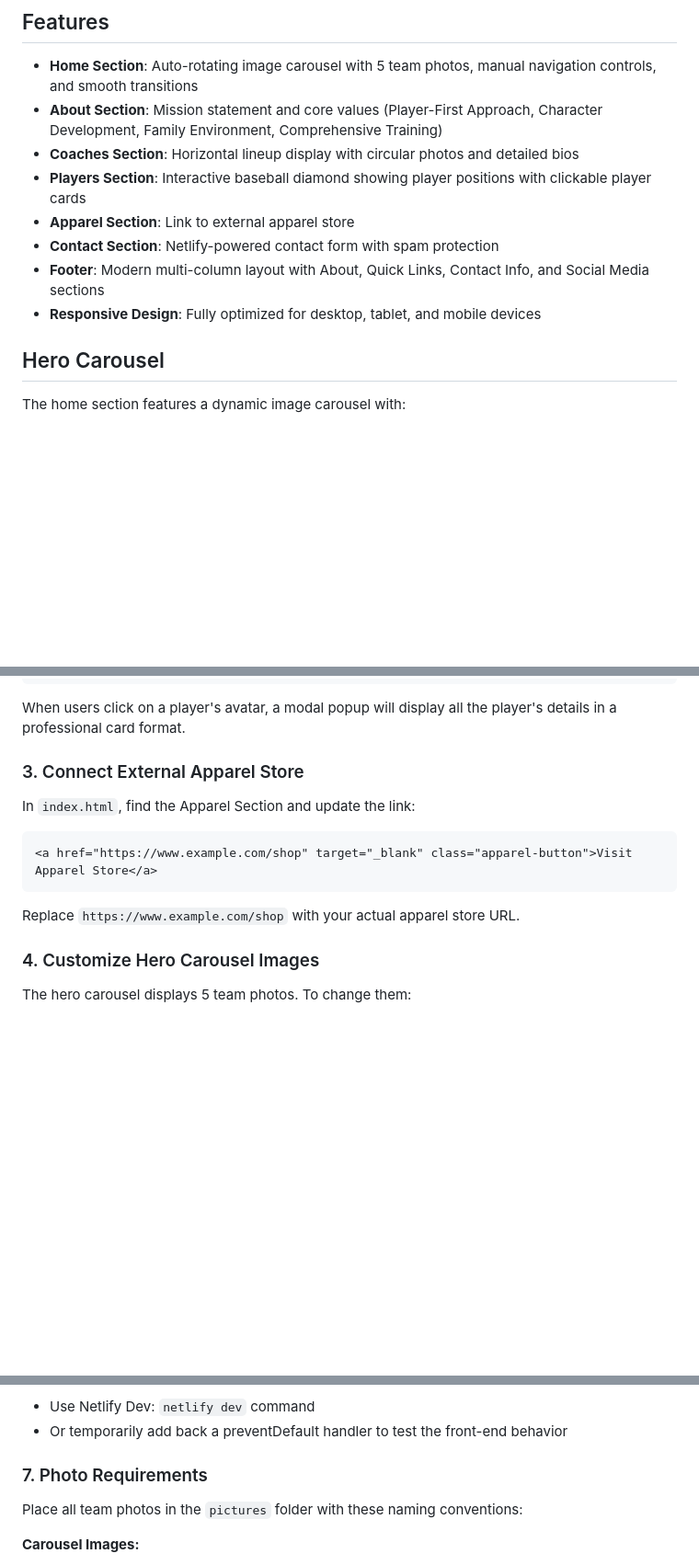
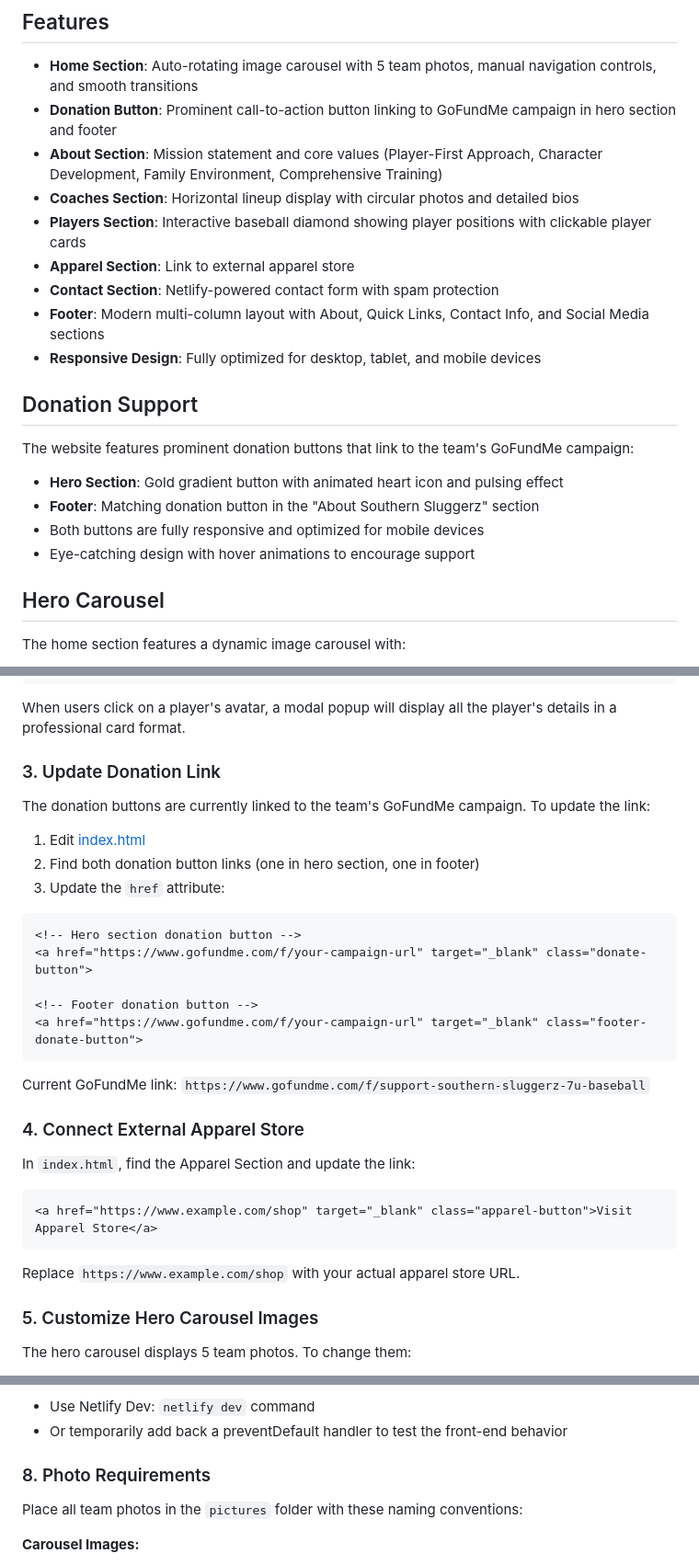
Before and after one commit to Root-Foundry/SouthernSluggerz, a Markdown page: README.md, 3 parts joined by grey strips. Shown at 92% size. GitHub-like rendering; blank space fills up the shorter version.

Commit message:
Update README with donation button documentation and usage instructions

````diff
--- a/README.md
+++ b/README.md
@@ -18,6 +18,7 @@ Your site will be live at a Netlify URL (e.g., `your-site-name.netlify.app`). Yo
 ## Features
 
 - **Home Section**: Auto-rotating image carousel with 5 team photos, manual navigation controls, and smooth transitions
+- **Donation Button**: Prominent call-to-action button linking to GoFundMe campaign in hero section and footer
 - **About Section**: Mission statement and core values (Player-First Approach, Character Development, Family Environment, Comprehensive Training)
 - **Coaches Section**: Horizontal lineup display with circular photos and detailed bios
 - **Players Section**: Interactive baseball diamond showing player positions with clickable player cards
@@ -25,6 +26,14 @@ Your site will be live at a Netlify URL (e.g., `your-site-name.netlify.app`). Yo
 - **Contact Section**: Netlify-powered contact form with spam protection
 - **Footer**: Modern multi-column layout with About, Quick Links, Contact Info, and Social Media sections
 - **Responsive Design**: Fully optimized for desktop, tablet, and mobile devices
+
+## Donation Support
+
+The website features prominent donation buttons that link to the team's GoFundMe campaign:
+- **Hero Section**: Gold gradient button with animated heart icon and pulsing effect
+- **Footer**: Matching donation button in the "About Southern Sluggerz" section
+- Both buttons are fully responsive and optimized for mobile devices
+- Eye-catching design with hover animations to encourage support
 
 ## Hero Carousel
 
@@ -126,14 +135,31 @@ Example player entry:
 
 When users click on a player's avatar, a modal popup will display all the player's details in a professional card format.
 
-### 3. Connect External Apparel Store
+### 3. Update Donation Link
+The donation buttons are currently linked to the team's GoFundMe campaign. To update the link:
+
+1. Edit [index.html](index.html)
+2. Find both donation button links (one in hero section, one in footer)
+3. Update the `href` attribute:
+
+```html
+<!-- Hero section donation button -->
+<a href="https://www.gofundme.com/f/your-campaign-url" target="_blank" class="donate-button">
+
+<!-- Footer donation button -->
+<a href="https://www.gofundme.com/f/your-campaign-url" target="_blank" class="footer-donate-button">
+```
+
+Current GoFundMe link: `https://www.gofundme.com/f/support-southern-sluggerz-7u-baseball`
+
+### 4. Connect External Apparel Store
 In `index.html`, find the Apparel Section and update the link:
 ```html
 <a href="https://www.example.com/shop" target="_blank" class="apparel-button">Visit Apparel Store</a>
 ```
 Replace `https://www.example.com/shop` with your actual apparel store URL.
 
-### 4. Customize Hero Carousel Images
+### 5. Customize Hero Carousel Images
 The hero carousel displays 5 team photos. To change them:
 
 1. Add your images to the `pictures` folder
@@ -196,7 +222,7 @@ Netlify Forms only work when deployed. For local testing, you can:
 - Use Netlify Dev: `netlify dev` command
 - Or temporarily add back a preventDefault handler to test the front-end behavior
 
-### 7. Photo Requirements
+### 8. Photo Requirements
 Place all team photos in the `pictures` folder with these naming conventions:
 
 **Carousel Images:**
````
Also changed, not shown: other parts of README.md (+4 -4 lines).
